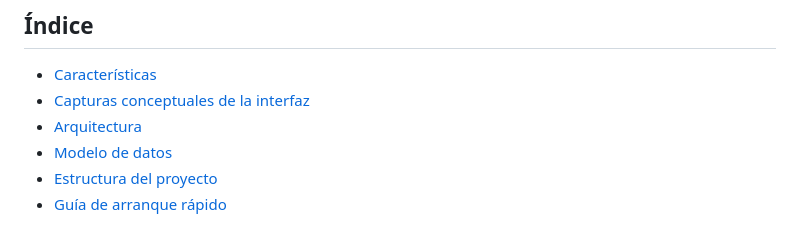
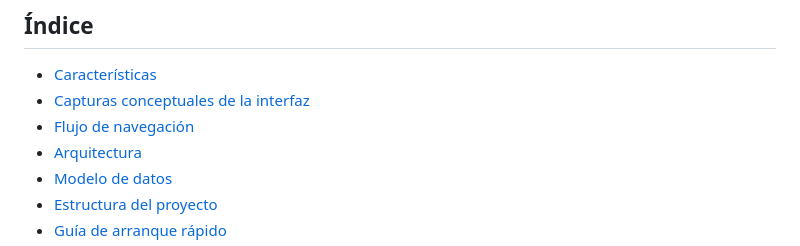
Before and after one commit to fgonmar445/SecurePass, a Markdown page: README.md, the part around one of its changes. Rendered like a GitHub page.

Commit message:
docs: añadir diagrama de flujo de navegación (mermaid) al README

```diff
--- a/README.md
+++ b/README.md
@@ -17,6 +17,7 @@ Gestor de contraseñas con auditoría de seguridad y autenticación de usuarios,
 
 - [Características](#características)
 - [Capturas conceptuales de la interfaz](#capturas-conceptuales-de-la-interfaz)
+- [Flujo de navegación](#flujo-de-navegación)
 - [Arquitectura](#arquitectura)
 - [Modelo de datos](#modelo-de-datos)
 - [Estructura del proyecto](#estructura-del-proyecto)
```
Also changed, not shown: other parts of README.md (+53 -0 lines), README.en.md (+54 -0 lines).
